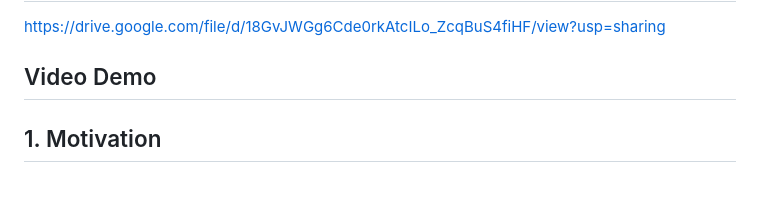
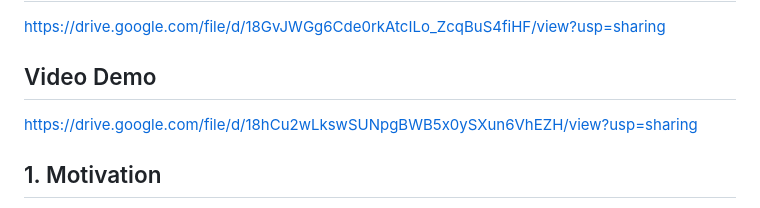
Before and after one commit to yuchen12345/ECE1724-Large-Language-Model-Inference-Service, a Markdown page: README.md, the part around the change. Rendered like a GitHub page.

Commit message:
Update README.md
add demo

```diff
--- a/README.md
+++ b/README.md
@@ -11,6 +11,7 @@
 https://drive.google.com/file/d/18GvJWGg6Cde0rkAtcILo_ZcqBuS4fiHF/view?usp=sharing
 
 ## Video Demo
+https://drive.google.com/file/d/18hCu2wLkswSUNpgBWB5x0ySXun6VhEZH/view?usp=sharing
 
 ## 1. Motivation
 Large Language Model (LLM) inference services, such as Google's Gemini 2.5, OpenAI's API (ChatGPT, GPT-5, etc.), LLaMA, and models from Mistral AI, are now core building blocks for modern AI systems. These services take user input and run trained LLMs to produce useful outputs, making advanced AI widely accessible. People use them every day as chatbots, code assistants, and study tools without needing high-end hardware or training expertise.
```
